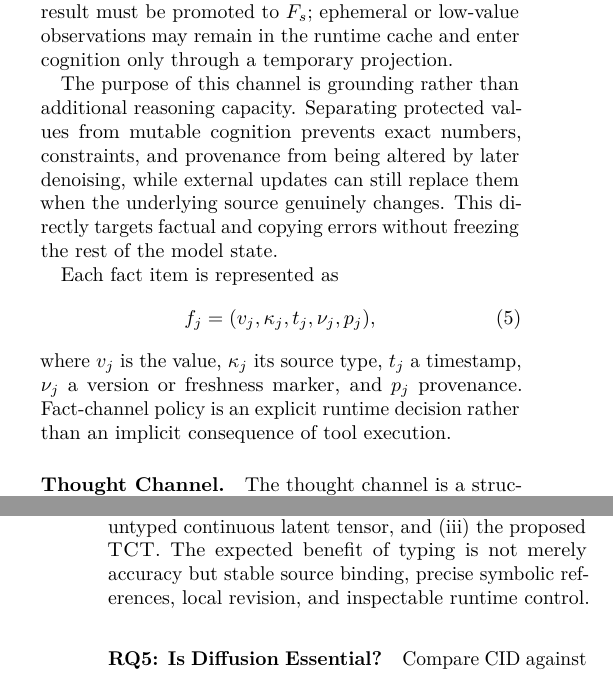
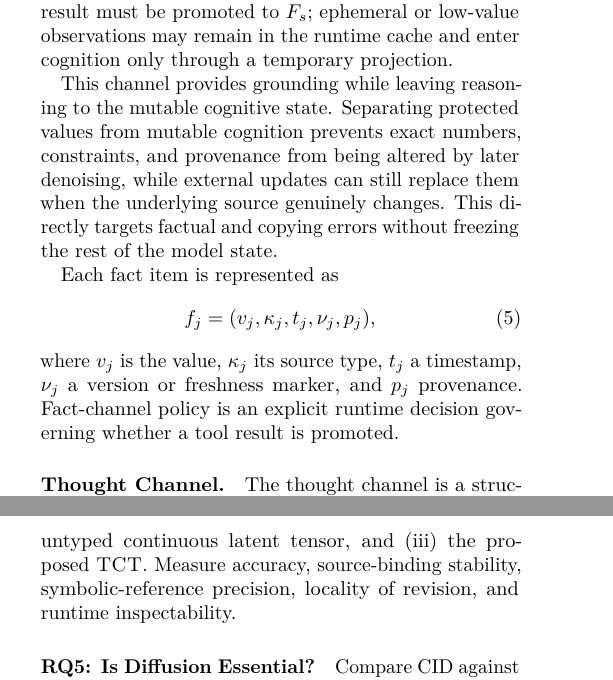
Before and after one commit to fwerkor/continuous-interaction-diffusion-paper, a LaTeX paper (paper.tex, which reads sections/03-method.tex, sections/04-experiments.tex): two parts of the columns of pages 6 and 10 of 15, joined at a grey line, cut so that both start at the same text. Compiled offline with pdfLaTeX.

Commit message:
Polish contrastive prose

```diff
--- a/sections/03-method.tex
+++ b/sections/03-method.tex
@@ -33,13 +33,13 @@ $F_s$ contains information whose value is controlled outside the generative stat
 \end{equation}
 A clock, system load, changing document, or user-updated constraint may therefore change between diffusion steps. The channel may contain user-pinned statements, exact values that must be quoted, authoritative tool results, and provenance metadata. Not every tool result must be promoted to $F_s$; ephemeral or low-value observations may remain in the runtime cache and enter cognition only through a temporary projection.
 
-The purpose of this channel is grounding rather than additional reasoning capacity. Separating protected values from mutable cognition prevents exact numbers, constraints, and provenance from being altered by later denoising, while external updates can still replace them when the underlying source genuinely changes. This directly targets factual and copying errors without freezing the rest of the model state.
+This channel provides grounding while leaving reasoning to the mutable cognitive state. Separating protected values from mutable cognition prevents exact numbers, constraints, and provenance from being altered by later denoising, while external updates can still replace them when the underlying source genuinely changes. This directly targets factual and copying errors without freezing the rest of the model state.
 
 Each fact item is represented as
 \begin{equation}
   f_j = (v_j, \kappa_j, t_j, \nu_j, p_j),
 \end{equation}
-where $v_j$ is the value, $\kappa_j$ its source type, $t_j$ a timestamp, $\nu_j$ a version or freshness marker, and $p_j$ provenance. Fact-channel policy is an explicit runtime decision rather than an implicit consequence of tool execution.
+where $v_j$ is the value, $\kappa_j$ its source type, $t_j$ a timestamp, $\nu_j$ a version or freshness marker, and $p_j$ provenance. Fact-channel policy is an explicit runtime decision governing whether a tool result is promoted.
 
 \paragraph{Thought Channel.}
 The thought channel is a structured cognitive field $T_s=(c_{s,1},\ldots,c_{s,N})$, with semantic matrix $H_s\in\mathbb{R}^{N\times d}$ whose row $i$ is $h_{s,i}$. It contains reasoning, hypotheses, information needs, tool intentions, percept interpretations, plans, constraints, and conclusions. Unlike text scratchpads or untyped hidden caches, it exposes structured mutable state through a stable model--runtime contract.
--- a/sections/04-experiments.tex
+++ b/sections/04-experiments.tex
@@ -15,7 +15,7 @@ Vary source latency while holding model compute fixed. Measure whether the model
 For static sources, compare one-time injection with per-step cognitive re-projection. For dynamic sources, compare no refresh, fixed polling, and need-conditioned refresh. Tasks should test exact copying, evidence application, stale-value avoidance, and revision of already formed output.
 
 \paragraph{RQ4: Is the Typed Cognitive Tensor Necessary?}
-Compare (i) a natural-language thought string, (ii) an untyped continuous latent tensor, and (iii) the proposed \tct. The expected benefit of typing is not merely accuracy but stable source binding, precise symbolic references, local revision, and inspectable runtime control.
+Compare (i) a natural-language thought string, (ii) an untyped continuous latent tensor, and (iii) the proposed \tct. Measure accuracy, source-binding stability, symbolic-reference precision, locality of revision, and runtime inspectability.
 
 \paragraph{RQ5: Is Diffusion Essential?}
 Compare CID against an asynchronous autoregressive model with the same sources, training data, and approximate compute budget. A convincing result must show a benefit from revising prior cognition or display regions, rather than from asynchronous I/O alone.
```
Also changed, not shown: sections/02-background.tex (+1 -1 lines), sections/03-method.tex (4 more changed lines), sections/04-experiments.tex (2 more changed lines).
